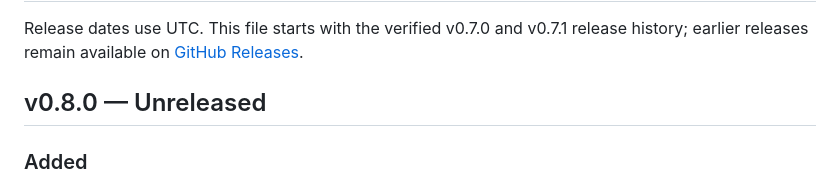
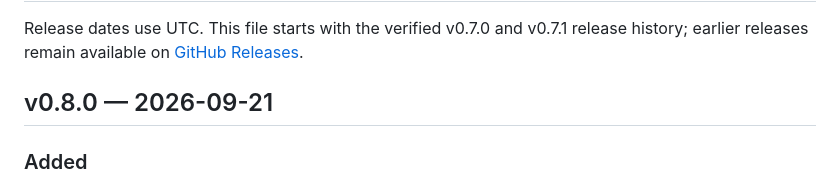
Before and after one commit to ShunL12324/c-squad, a Markdown page: CHANGELOG.md, the part around one of its changes. Rendered like a GitHub page.

Commit message:
Finalize v0.8.0 changelog for integrated release candidate

```diff
--- a/CHANGELOG.md
+++ b/CHANGELOG.md
@@ -4,7 +4,7 @@ Release dates use UTC. This file starts with the verified v0.7.0 and v0.7.1
 release history; earlier releases remain available on
 [GitHub Releases](https://github.com/ShunL12324/c-squad/releases).
 
-## v0.8.0 — Unreleased
+## v0.8.0 — 2026-09-21
 
 ### Added
 
```
Also changed, not shown: other parts of CHANGELOG.md (+0 -1 lines).
